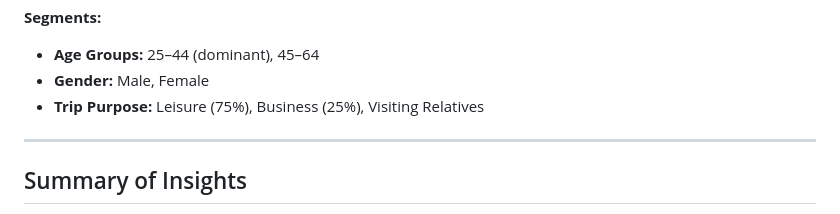
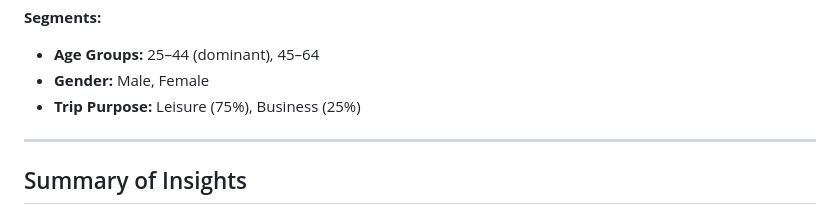
Before and after one commit to queenoriol/queenoriol.github.io, a Markdown page: Finland Tourism Excel Data Analysis/README.md, the part around the change. Drawn GitHub-style.

```diff
--- a/Finland Tourism Excel Data Analysis/README.md
+++ b/Finland Tourism Excel Data Analysis/README.md
@@ -88,7 +88,7 @@ Visitors who come during summer often return, with **48% expressing return inten
 
 - **Age Groups:** 25–44 (dominant), 45–64
 - **Gender:** Male, Female
-- **Trip Purpose:** Leisure (75%), Business (25%), Visiting Relatives
+- **Trip Purpose:** Leisure (75%), Business (25%)
 
 ---
 
```
